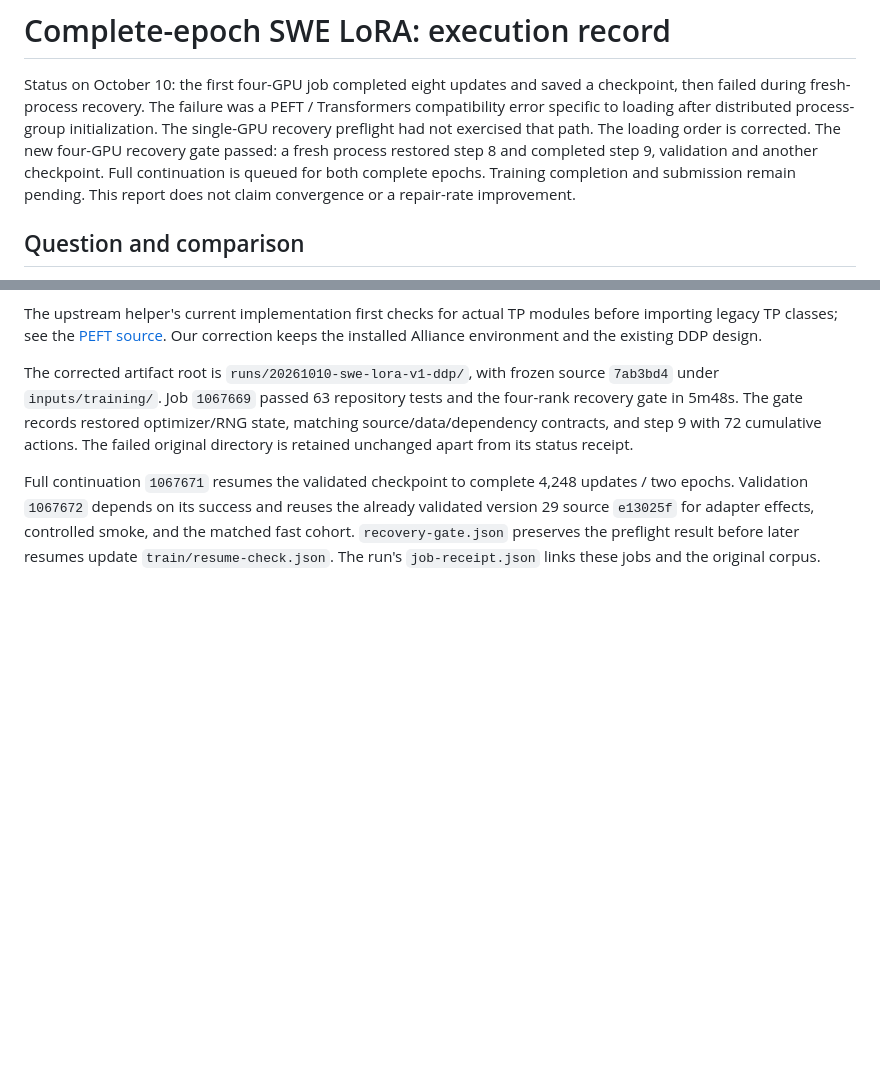
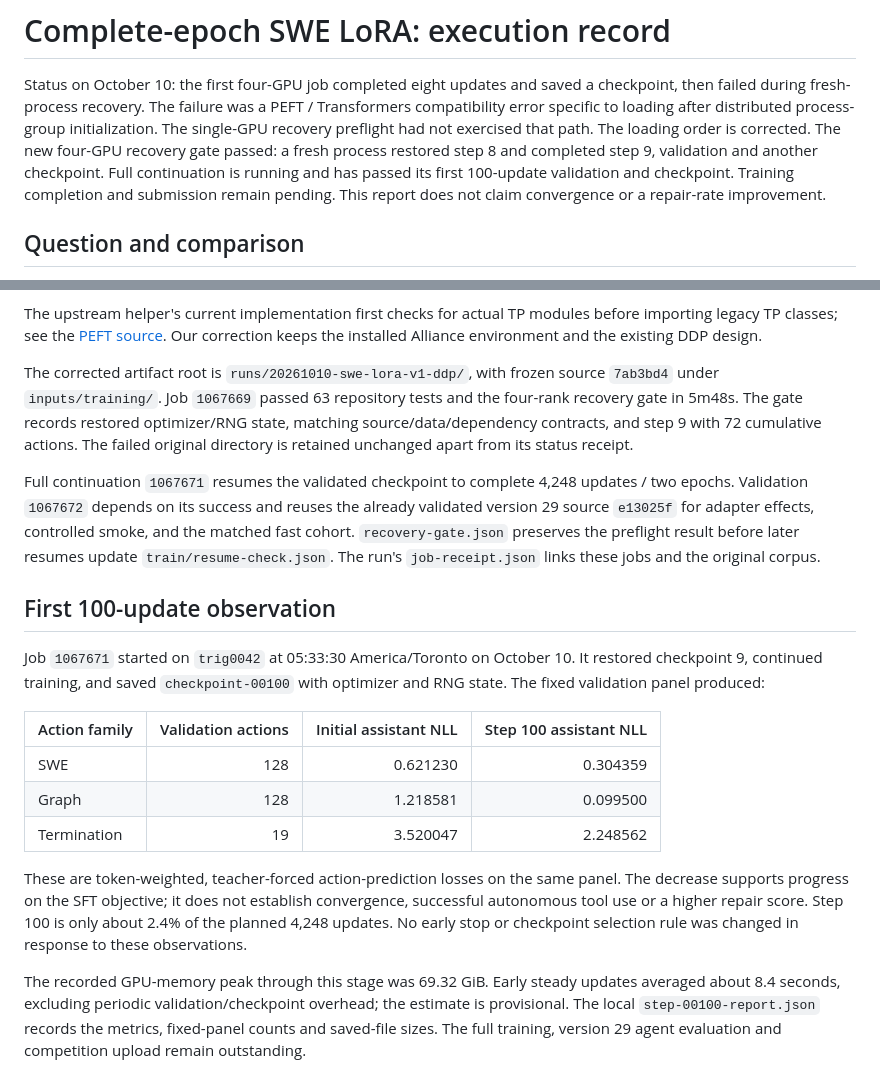
Before and after one commit to jwj1342/gemma-agent-lab, a Markdown page: docs/experiments/2026-10-09-swe-lora-v1.md, 2 parts joined by grey strips. Drawn GitHub-style; blank space fills up the shorter version.

Commit message:
Record first 100-update LoRA validation and checkpoint

```diff
--- a/docs/experiments/2026-10-09-swe-lora-v1.md
+++ b/docs/experiments/2026-10-09-swe-lora-v1.md
@@ -6,7 +6,8 @@ Transformers compatibility error specific to loading after distributed process-g
 initialization. The single-GPU recovery preflight had not exercised that path.
 The loading order is corrected. The new four-GPU recovery gate passed: a fresh
 process restored step 8 and completed step 9, validation and another checkpoint.
-Full continuation is queued for both complete epochs. Training completion and
+Full continuation is running and has passed its first 100-update validation and
+checkpoint. Training completion and
 submission remain pending. This report does not claim convergence or a repair-rate improvement.
 
 ## Question and comparison
@@ -167,3 +168,27 @@ already validated version 29 source `e13025f` for adapter effects, controlled sm
 and the matched fast cohort. `recovery-gate.json` preserves the preflight result
 before later resumes update `train/resume-check.json`. The run's `job-receipt.json`
 links these jobs and the original corpus.
+
+## First 100-update observation
+
+Job `1067671` started on `trig0042` at 05:33:30 America/Toronto on October 10.
+It restored checkpoint 9, continued training, and saved `checkpoint-00100` with
+optimizer and RNG state. The fixed validation panel produced:
+
+| Action family | Validation actions | Initial assistant NLL | Step 100 assistant NLL |
+| --- | ---: | ---: | ---: |
+| SWE | 128 | 0.621230 | 0.304359 |
+| Graph | 128 | 1.218581 | 0.099500 |
+| Termination | 19 | 3.520047 | 2.248562 |
+
+These are token-weighted, teacher-forced action-prediction losses on the same
+panel. The decrease supports progress on the SFT objective; it does not establish
+convergence, successful autonomous tool use or a higher repair score. Step 100 is
+only about 2.4% of the planned 4,248 updates. No early stop or checkpoint selection
+rule was changed in response to these observations.
+
+The recorded GPU-memory peak through this stage was 69.32 GiB. Early steady
+updates averaged about 8.4 seconds, excluding periodic validation/checkpoint
+overhead; the estimate is provisional. The local `step-00100-report.json` records
+the metrics, fixed-panel counts and saved-file sizes. The full training, version 29
+agent evaluation and competition upload remain outstanding.
```
